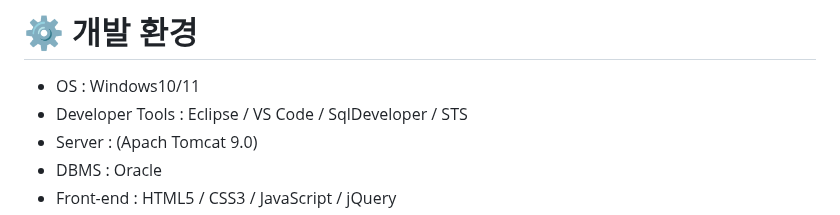
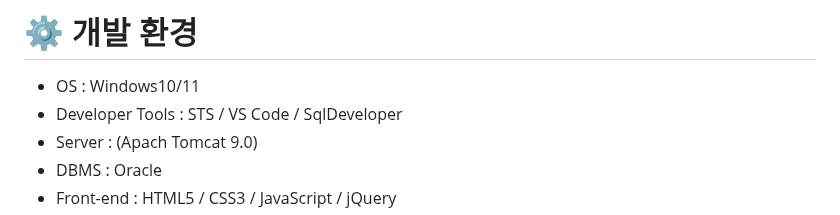
Before and after one commit to kyh0576/threeStar, a Markdown page: README.md, the part around the change. GitHub-like rendering.

```diff
--- a/README.md
+++ b/README.md
@@ -65,7 +65,7 @@ ThreeStars 프로젝트는 KH Academy 내 구성원들이 자유롭고 실시간
 
 # ⚙ 개발 환경
 - OS : Windows10/11
-- Developer Tools : Eclipse / VS Code / SqlDeveloper / STS
+- Developer Tools : STS / VS Code / SqlDeveloper
 - Server : (Apach Tomcat 9.0)
 - DBMS : Oracle
 - Front-end : HTML5 / CSS3 / JavaScript / jQuery
```
